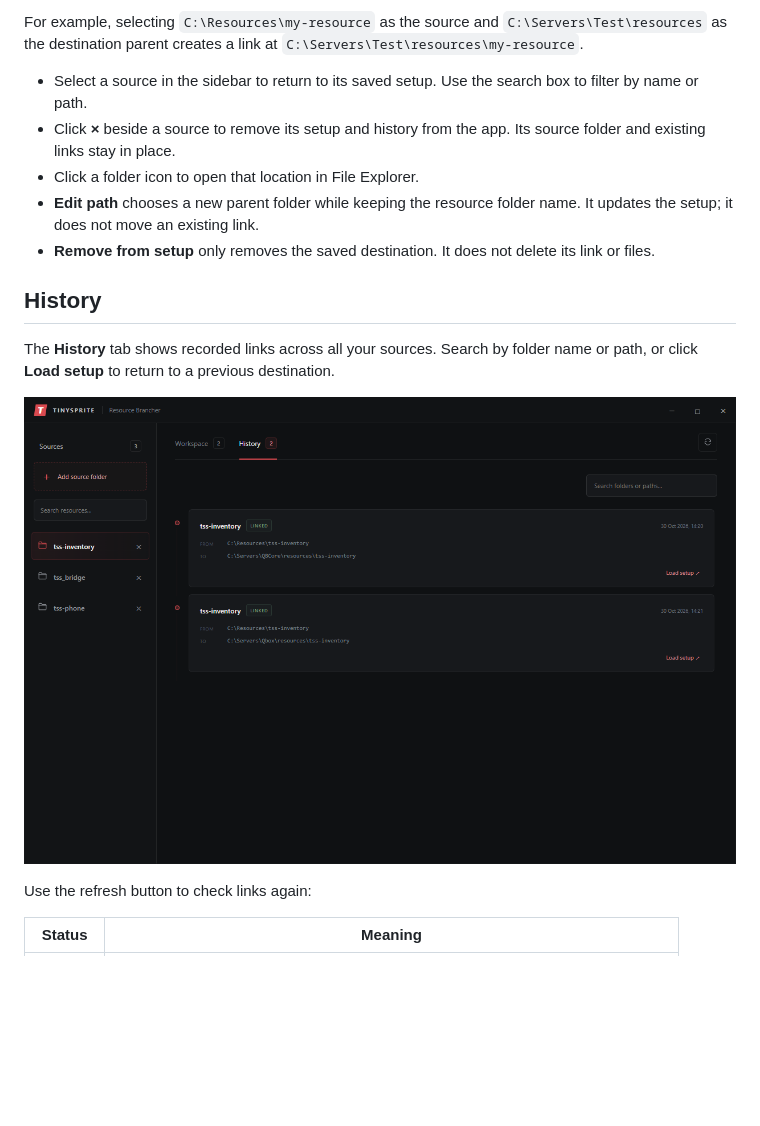
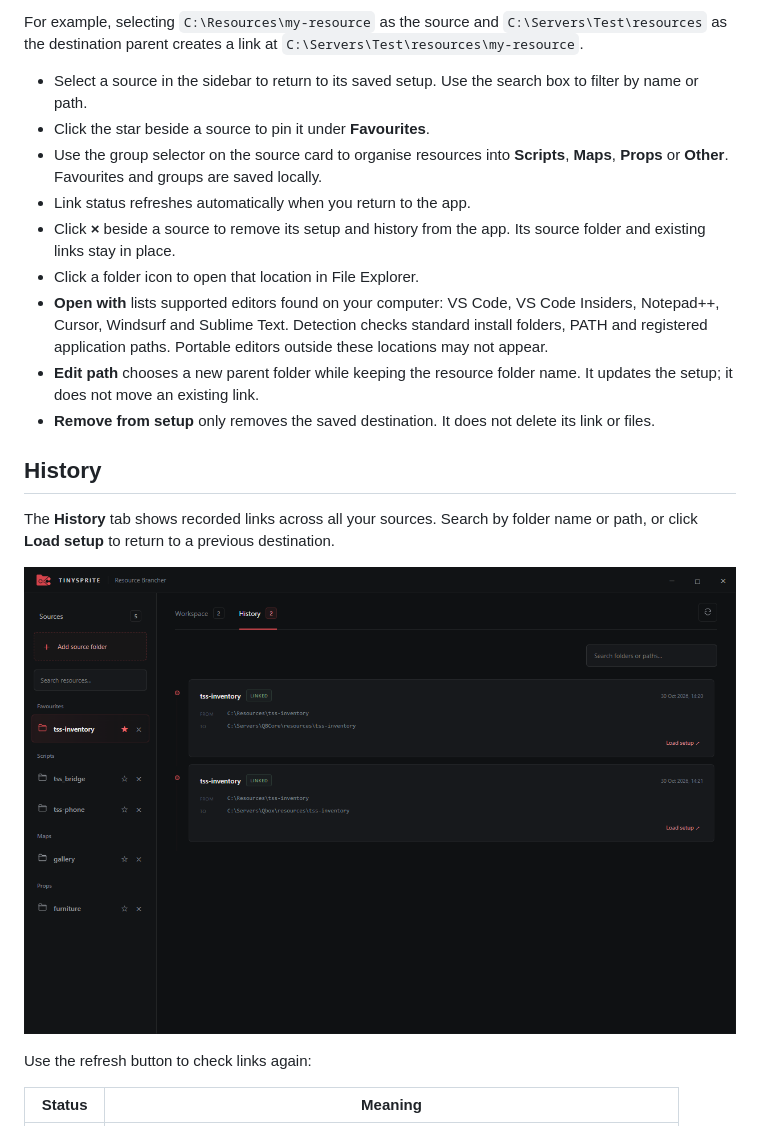
Before and after one commit to TinySprite-Studios/Resource-Brancher, a Markdown page: README.md, the part around one of its changes. Drawn GitHub-style; pictures changed too: docs/screenshots/history.png; blank space fills up the shorter version.

```diff
--- a/README.md
+++ b/README.md
@@ -26,8 +28,12 @@ No UI build step is needed.
 For example, selecting `C:\Resources\my-resource` as the source and `C:\Servers\Test\resources` as the destination parent creates a link at `C:\Servers\Test\resources\my-resource`.
 
 - Select a source in the sidebar to return to its saved setup. Use the search box to filter by name or path.
+- Click the star beside a source to pin it under **Favourites**.
+- Use the group selector on the source card to organise resources into **Scripts**, **Maps**, **Props** or **Other**. Favourites and groups are saved locally.
+- Link status refreshes automatically when you return to the app.
 - Click **×** beside a source to remove its setup and history from the app. Its source folder and existing links stay in place.
 - Click a folder icon to open that location in File Explorer.
+- **Open with** lists supported editors found on your computer: VS Code, VS Code Insiders, Notepad++, Cursor, Windsurf and Sublime Text. Detection checks standard install folders, PATH and registered application paths. Portable editors outside these locations may not appear.
 - **Edit path** chooses a new parent folder while keeping the resource folder name. It updates the setup; it does not move an existing link.
 - **Remove from setup** only removes the saved destination. It does not delete its link or files.
 
```
Also changed, not shown: other parts of README.md (+3 -1 lines), docs/screenshots/workspace.png, ui/assets/resource-brancher-logo.png (added), 10 other files.
